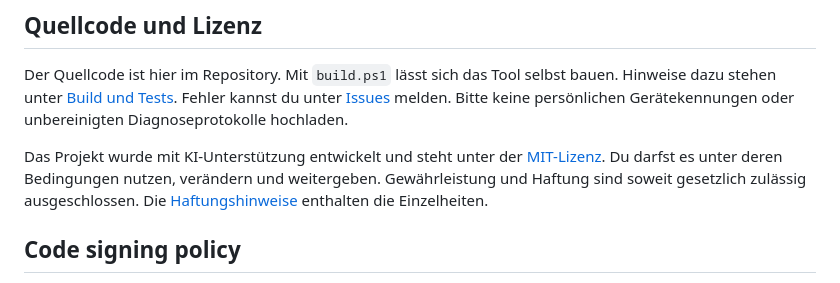
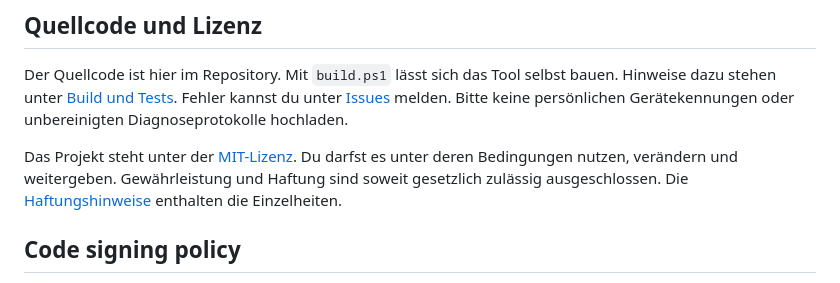
Before and after one commit to Aldikiller/KopfhoererAkku, a Markdown page: README.md, the part around the change. Rendered like a GitHub page.

Commit message:
Simplify project introduction

```diff
--- a/README.md
+++ b/README.md
@@ -91,7 +91,7 @@ Wer noch die frühere Prototyp-Version benutzt, sollte sie vor der Installation
 
 Der Quellcode ist hier im Repository. Mit `build.ps1` lässt sich das Tool selbst bauen. Hinweise dazu stehen unter [Build und Tests](docs/TESTING.md). Fehler kannst du unter [Issues](https://github.com/Aldikiller/KopfhoererAkku/issues) melden. Bitte keine persönlichen Gerätekennungen oder unbereinigten Diagnoseprotokolle hochladen.
 
-Das Projekt wurde mit KI-Unterstützung entwickelt und steht unter der [MIT-Lizenz](LICENSE). Du darfst es unter deren Bedingungen nutzen, verändern und weitergeben. Gewährleistung und Haftung sind soweit gesetzlich zulässig ausgeschlossen. Die [Haftungshinweise](DISCLAIMER.de.md) enthalten die Einzelheiten.
+Das Projekt steht unter der [MIT-Lizenz](LICENSE). Du darfst es unter deren Bedingungen nutzen, verändern und weitergeben. Gewährleistung und Haftung sind soweit gesetzlich zulässig ausgeschlossen. Die [Haftungshinweise](DISCLAIMER.de.md) enthalten die Einzelheiten.
 
 ## Code signing policy
 
```
